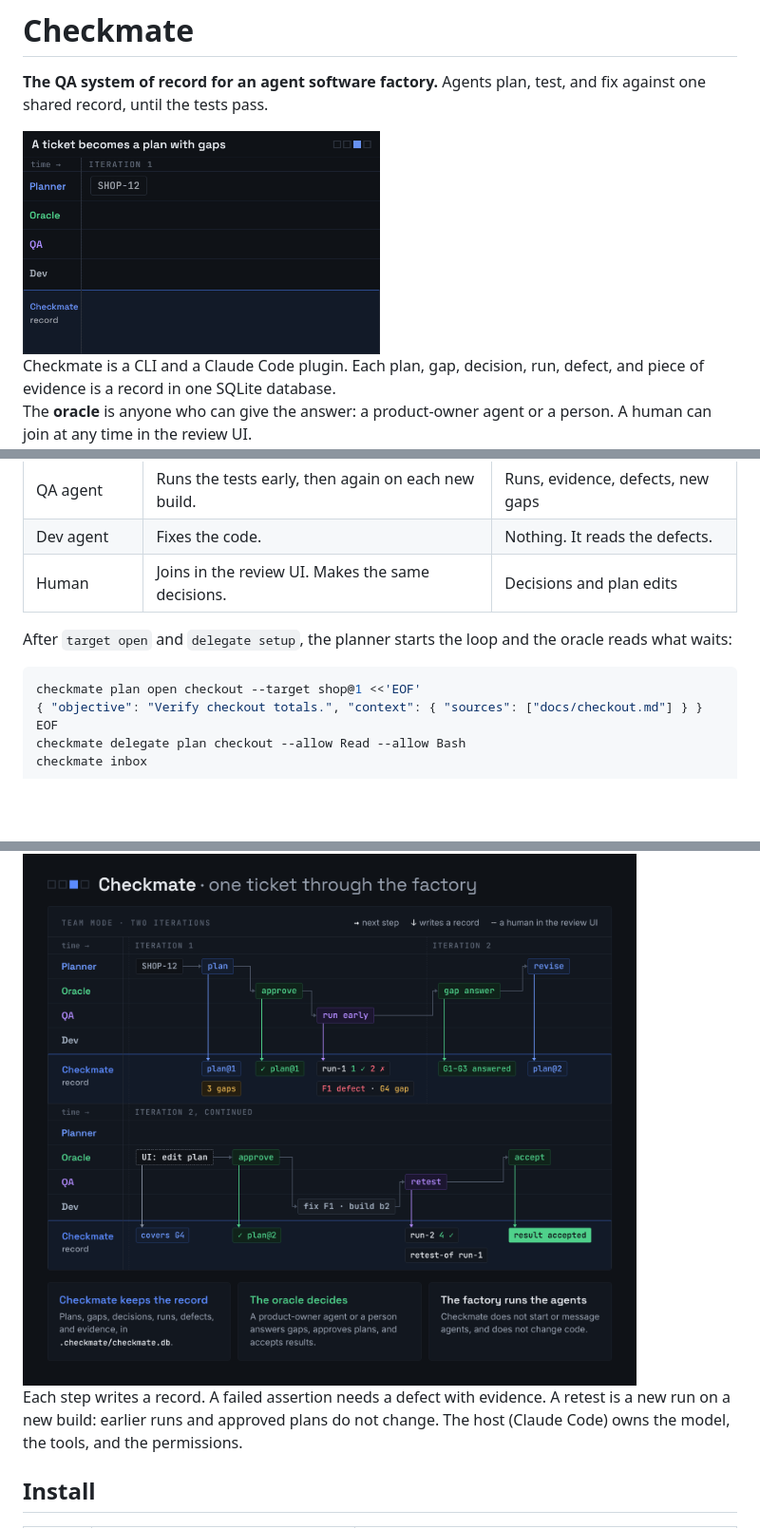
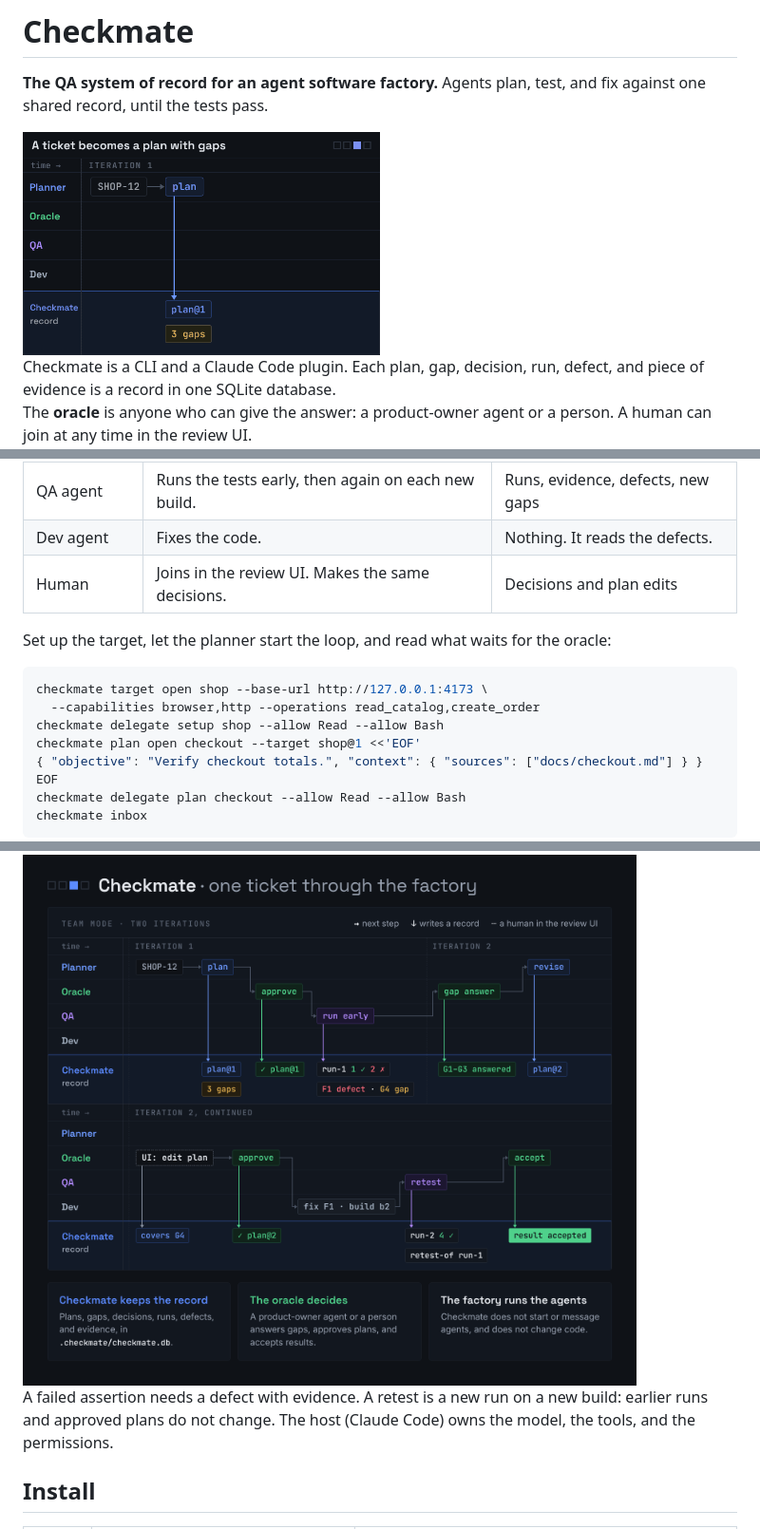
Before and after one commit to dawiddiwad/checkmate, a Markdown page: README.md, 3 parts joined by grey strips. Shown at 95% size. Rendered like a GitHub page; pictures changed too: docs/img/onboarding.gif; blank space fills up the shorter version.

Commit message:
Make the A3 team start runnable and the first frame full
The team start now opens the target and runs delegate setup, so the
block works when it is copied. The first frame of the GIF shows the
ticket, the plan, and its gaps, so a still of the GIF is not empty.
The README drops a sentence that the intro and the infographic repeat.

Co-Authored-By: Claude Opus 5.5 <noreply@anthropic.com>
Claude-Session: https://claude.ai/code/session_01HgM7N6e8wyFWRWjtad7HpP

````diff
--- a/README.md
+++ b/README.md
@@ -20,9 +20,12 @@ Checkmate does not start your agents or change code. The factory does. The agent
 | Dev agent     | Fixes the code.                                     | Nothing. It reads the defects.    |
 | Human         | Joins in the review UI. Makes the same decisions.   | Decisions and plan edits          |
 
-After `target open` and `delegate setup`, the planner starts the loop and the oracle reads what waits:
+Set up the target, let the planner start the loop, and read what waits for the oracle:
 
 ```bash
+checkmate target open shop --base-url http://127.0.0.1:4173 \
+  --capabilities browser,http --operations read_catalog,create_order
+checkmate delegate setup shop --allow Read --allow Bash
 checkmate plan open checkout --target shop@1 <<'EOF'
 { "objective": "Verify checkout totals.", "context": { "sources": ["docs/checkout.md"] } }
 EOF
@@ -50,7 +53,7 @@ You are the oracle. Test your own work, or verify the work of a teammate.
 
 <img src="docs/img/checkmate-infographic.png" alt="Swimlane diagram of one ticket over two iterations. Lanes for the planner agent, the oracle, the QA agent, and the dev agent, and a Checkmate record lane below. Each step writes a record: plan@1 with three gaps, approval, an early failed run with defect F1 and gap G4, gap answers, plan@2, a human edit in the review UI that covers G4, approval, a retest on build b2 that passes, and the accepted result."/>
 
-Each step writes a record. A failed assertion needs a defect with evidence. A retest is a new run on a new build: earlier runs and approved plans do not change. The host (Claude Code) owns the model, the tools, and the permissions.
+A failed assertion needs a defect with evidence. A retest is a new run on a new build: earlier runs and approved plans do not change. The host (Claude Code) owns the model, the tools, and the permissions.
 
 ## Install
 
````
Also changed, not shown: 1 other file.
